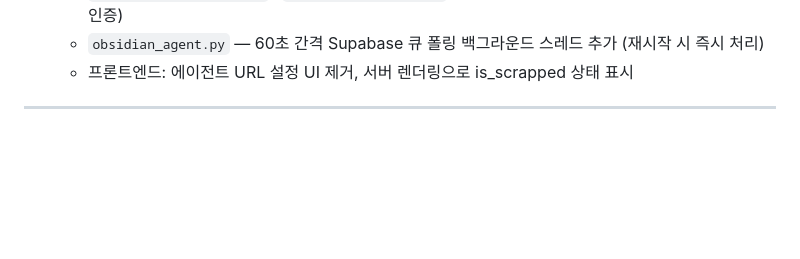
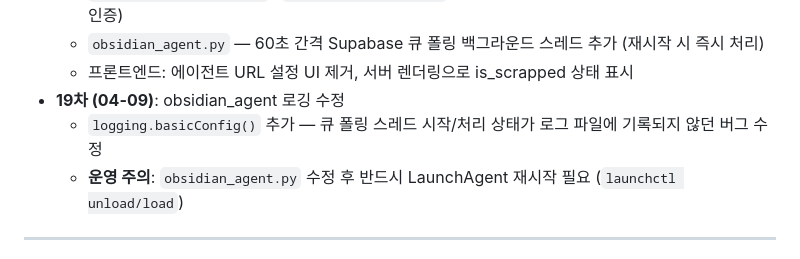
Before and after one commit to saojeong21/newsletter_ai, a Markdown page: CLAUDE.md, the part around one of its changes. Rendered like a GitHub page; blank space fills up the shorter version.

Commit message:
docs: CLAUDE.md 19차 반영 — obsidian_agent 로깅 수정 및 LaunchAgent 재시작 주의사항
Co-Authored-By: Claude Sonnet 4.6 <noreply@anthropic.com>

```diff
--- a/CLAUDE.md
+++ b/CLAUDE.md
@@ -88,6 +88,9 @@ Newsletter/
   - `GET /api/scrap/pending` · `POST /api/scrap/done` 엔드포인트 추가 (에이전트용, CRON_SECRET 인증)
   - `obsidian_agent.py` — 60초 간격 Supabase 큐 폴링 백그라운드 스레드 추가 (재시작 시 즉시 처리)
   - 프론트엔드: 에이전트 URL 설정 UI 제거, 서버 렌더링으로 is_scrapped 상태 표시
+- **19차 (04-09)**: obsidian_agent 로깅 수정
+  - `logging.basicConfig()` 추가 — 큐 폴링 스레드 시작/처리 상태가 로그 파일에 기록되지 않던 버그 수정
+  - **운영 주의**: `obsidian_agent.py` 수정 후 반드시 LaunchAgent 재시작 필요 (`launchctl unload/load`)
 
 ---
 
```
Also changed, not shown: other parts of CLAUDE.md (+1 -1 lines).
